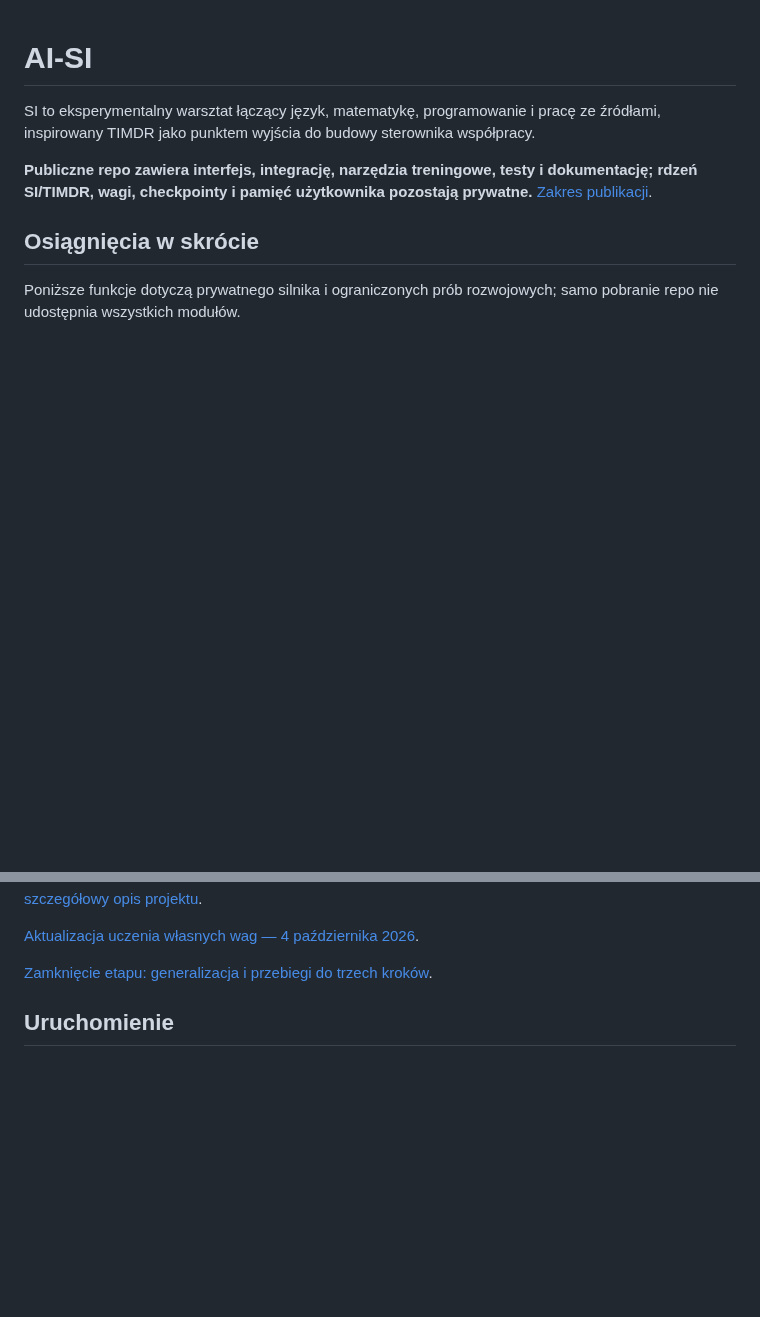
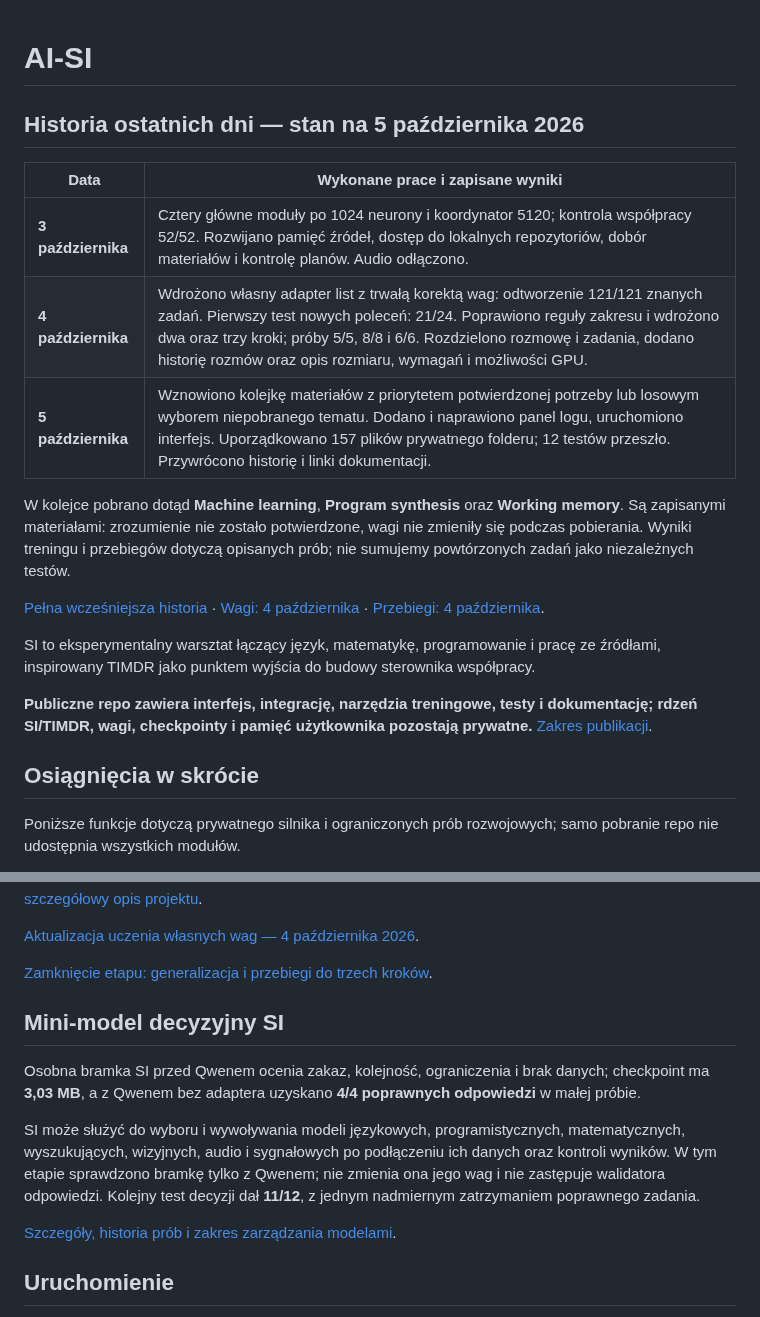
Before and after one commit to jbackk-lang/AI-SI, a Markdown page: README.md, 2 parts joined by grey strips. GitHub-like rendering; blank space fills up the shorter version.

Commit message:
Opisz mini-model decyzyjny SI i testy z Qwenem

```diff
--- a/README.md
+++ b/README.md
@@ -1,4 +1,17 @@
 # AI-SI
+
+## Historia ostatnich dni — stan na 5 października 2026
+
+| Data | Wykonane prace i zapisane wyniki |
+|---|---|
+| **3 października** | Cztery główne moduły po 1024 neurony i koordynator 5120; kontrola współpracy 52/52. Rozwijano pamięć źródeł, dostęp do lokalnych repozytoriów, dobór materiałów i kontrolę planów. Audio odłączono. |
+| **4 października** | Wdrożono własny adapter list z trwałą korektą wag: odtworzenie 121/121 znanych zadań. Pierwszy test nowych poleceń: 21/24. Poprawiono reguły zakresu i wdrożono dwa oraz trzy kroki; próby 5/5, 8/8 i 6/6. Rozdzielono rozmowę i zadania, dodano historię rozmów oraz opis rozmiaru, wymagań i możliwości GPU. |
+| **5 października** | Wznowiono kolejkę materiałów z priorytetem potwierdzonej potrzeby lub losowym wyborem niepobranego tematu. Dodano i naprawiono panel logu, uruchomiono interfejs. Uporządkowano 157 plików prywatnego folderu; 12 testów przeszło. Przywrócono historię i linki dokumentacji. |
+
+W kolejce pobrano dotąd **Machine learning**, **Program synthesis** oraz **Working memory**. Są zapisanymi materiałami: zrozumienie nie zostało potwierdzone, wagi nie zmieniły się podczas pobierania. Wyniki treningu i przebiegów dotyczą opisanych prób; nie sumujemy powtórzonych zadań jako niezależnych testów.
+
+[Pełna wcześniejsza historia](README_DETAILS.md) · [Wagi: 4 października](docs/SI_WAGI_2026-10-04.md) · [Przebiegi: 4 października](docs/SI_PRZEBIEGI_2026-10-04.md).
+
 
 SI to eksperymentalny warsztat łączący język, matematykę, programowanie i pracę ze źródłami, inspirowany TIMDR jako punktem wyjścia do budowy sterownika współpracy.
 
@@ -26,6 +39,15 @@ Poniższe funkcje dotyczą prywatnego silnika i ograniczonych prób rozwojowych;
 [Aktualizacja uczenia własnych wag — 4 października 2026](docs/SI_WAGI_2026-10-04.md).
 
 [Zamknięcie etapu: generalizacja i przebiegi do trzech kroków](docs/SI_PRZEBIEGI_2026-10-04.md).
+
+
+## Mini-model decyzyjny SI
+
+Osobna bramka SI przed Qwenem ocenia zakaz, kolejność, ograniczenia i brak danych; checkpoint ma **3,03 MB**, a z Qwenem bez adaptera uzyskano **4/4 poprawnych odpowiedzi** w małej próbie.
+
+SI może służyć do wyboru i wywoływania modeli językowych, programistycznych, matematycznych, wyszukujących, wizyjnych, audio i sygnałowych po podłączeniu ich danych oraz kontroli wyników. W tym etapie sprawdzono bramkę tylko z Qwenem; nie zmienia ona jego wag i nie zastępuje walidatora odpowiedzi. Kolejny test decyzji dał **11/12**, z jednym nadmiernym zatrzymaniem poprawnego zadania.
+
+[Szczegóły, historia prób i zakres zarządzania modelami](docs/SI_DECYZJE_2026-10-05.md).
 
 ## Uruchomienie
 
```
Also changed, not shown: README_DETAILS.md (+18 -0 lines), docs/SI_DECYZJE_2026-10-05.md (added, +38 -0 lines).
